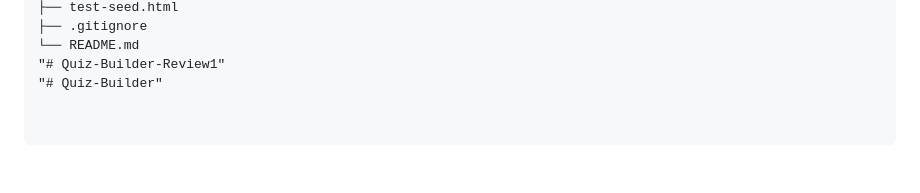
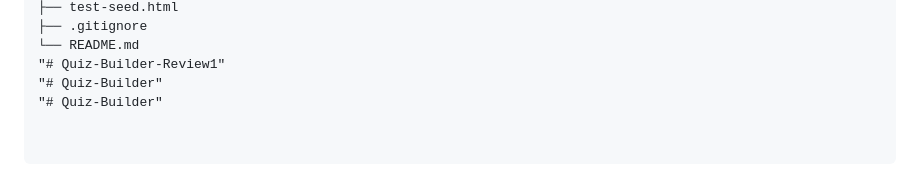
Before and after one commit to Sochana90209/Quiz-Builder-Review1, a Markdown page: README.md, the part around the change. GitHub-like rendering.

```diff
--- a/README.md
+++ b/README.md
@@ -160,3 +160,4 @@ Quiz-Builder-Review1/
 └── README.md
 "# Quiz-Builder-Review1"
 "# Quiz-Builder"
+"# Quiz-Builder"
```
